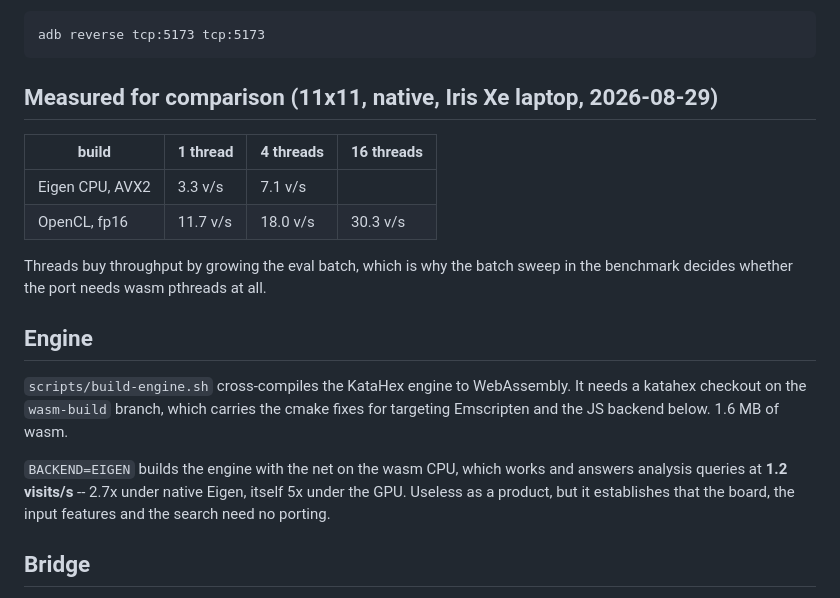
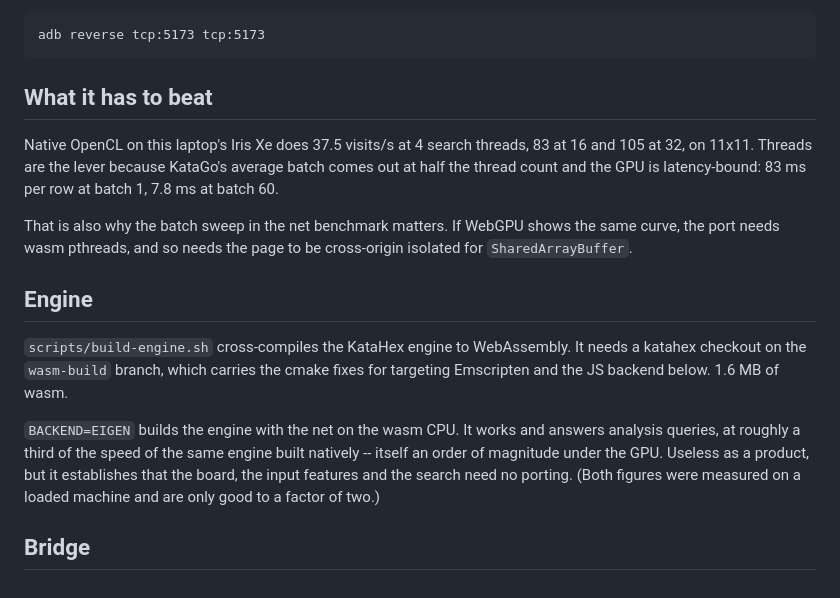
Before and after one commit to Phlogistique/katahex-web, a Markdown page: README.md, the part around the change. GitHub-like rendering.

Commit message:
Correct the speeds the port is measured against
Co-Authored-By: Claude Opus 5 <noreply@anthropic.com>
Claude-Session: https://claude.ai/code/session_01LNymtU9vnp8wgNozvqTAtc

```diff
--- a/README.md
+++ b/README.md
@@ -27,15 +27,16 @@ phone:
 
     adb reverse tcp:5173 tcp:5173
 
-## Measured for comparison (11x11, native, Iris Xe laptop, 2026-08-29)
+## What it has to beat
 
-| build                   | 1 thread | 4 threads | 16 threads |
-| ----------------------- | -------- | --------- | ---------- |
-| Eigen CPU, AVX2         | 3.3 v/s  | 7.1 v/s   |            |
-| OpenCL, fp16            | 11.7 v/s | 18.0 v/s  | 30.3 v/s   |
+Native OpenCL on this laptop's Iris Xe does 37.5 visits/s at 4 search threads, 83
+at 16 and 105 at 32, on 11x11. Threads are the lever because KataGo's average
+batch comes out at half the thread count and the GPU is latency-bound: 83 ms per
+row at batch 1, 7.8 ms at batch 60.
 
-Threads buy throughput by growing the eval batch, which is why the batch sweep in
-the benchmark decides whether the port needs wasm pthreads at all.
+That is also why the batch sweep in the net benchmark matters. If WebGPU shows
+the same curve, the port needs wasm pthreads, and so needs the page to be
+cross-origin isolated for `SharedArrayBuffer`.
 
 ## Engine
 
@@ -43,10 +44,12 @@ the benchmark decides whether the port needs wasm pthreads at all.
 needs a katahex checkout on the `wasm-build` branch, which carries the cmake
 fixes for targeting Emscripten and the JS backend below. 1.6 MB of wasm.
 
-`BACKEND=EIGEN` builds the engine with the net on the wasm CPU, which works and
-answers analysis queries at **1.2 visits/s** -- 2.7x under native Eigen, itself
-5x under the GPU. Useless as a product, but it establishes that the board, the
-input features and the search need no porting.
+`BACKEND=EIGEN` builds the engine with the net on the wasm CPU. It works and
+answers analysis queries, at roughly a third of the speed of the same engine
+built natively -- itself an order of magnitude under the GPU. Useless as a
+product, but it establishes that the board, the input features and the search
+need no porting. (Both figures were measured on a loaded machine and are only
+good to a factor of two.)
 
 ## Bridge
 
```
